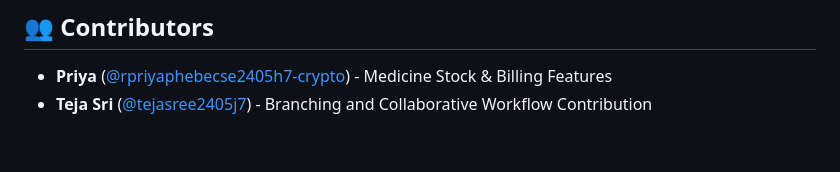
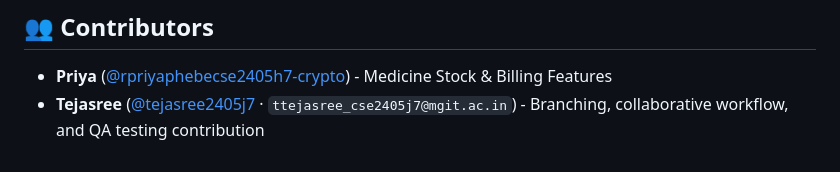
Before and after one commit to rpriyaphebecse2405h7-crypto/medical-stock-system, a Markdown page: README.md, the part around the change. Rendered like a GitHub page.

Commit message:
docs: add Tejasree contributor note

```diff
--- a/README.md
+++ b/README.md
@@ -177,4 +177,4 @@ Access the application at `http://localhost:5000/`.
 ## 👥 Contributors
 
 * **Priya** ([@rpriyaphebecse2405h7-crypto](https://github.com/rpriyaphebecse2405h7-crypto)) - Medicine Stock & Billing Features
-* **Teja Sri** ([@tejasree2405j7](https://github.com/tejasree2405j7)) - Branching and Collaborative Workflow Contribution
+* **Tejasree** ([@tejasree2405j7](https://github.com/tejasree2405j7) · `ttejasree_cse2405j7@mgit.ac.in`) - Branching, collaborative workflow, and QA testing contribution
```
